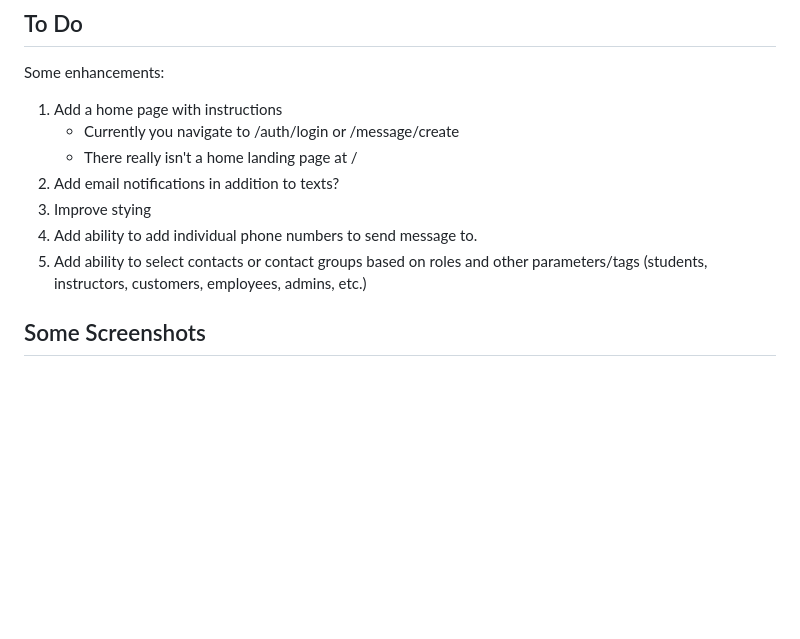
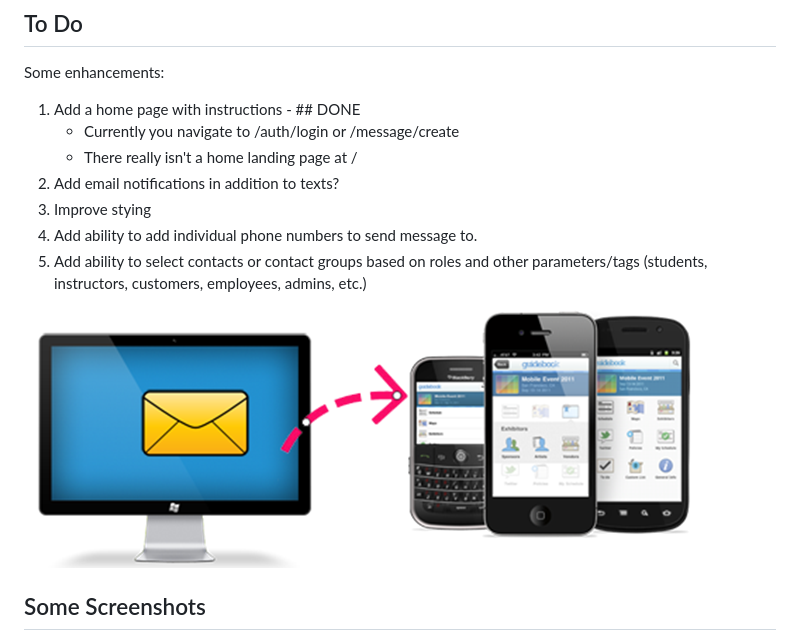
Before and after one commit to sjvarnum/demo-flask-twilio-webapp, a Markdown page: README.md, the part around the change. GitHub-like rendering; pictures changed too: docs/img/send-sms-from-pc.png (added); blank space fills up the shorter version.

Commit message:
To do item complete -added index/home page

```diff
--- a/README.md
+++ b/README.md
@@ -26,13 +26,15 @@ The app uses Bootstrap for styling.
 
 Some enhancements:
 
-1. Add a home page with instructions
+1. Add a home page with instructions - ## DONE
     - Currently you navigate to /auth/login or /message/create
     - There really isn't a home landing page at /
 2. Add email notifications in addition to texts?
 3. Improve stying
 4. Add ability to add individual phone numbers to send message to.
 5. Add ability to select contacts or contact groups based on roles and other parameters/tags (students, instructors, customers, employees, admins, etc.)
+
+![](/docs/img/send-sms-from-pc.png)
 
 ## Some Screenshots
 
```
